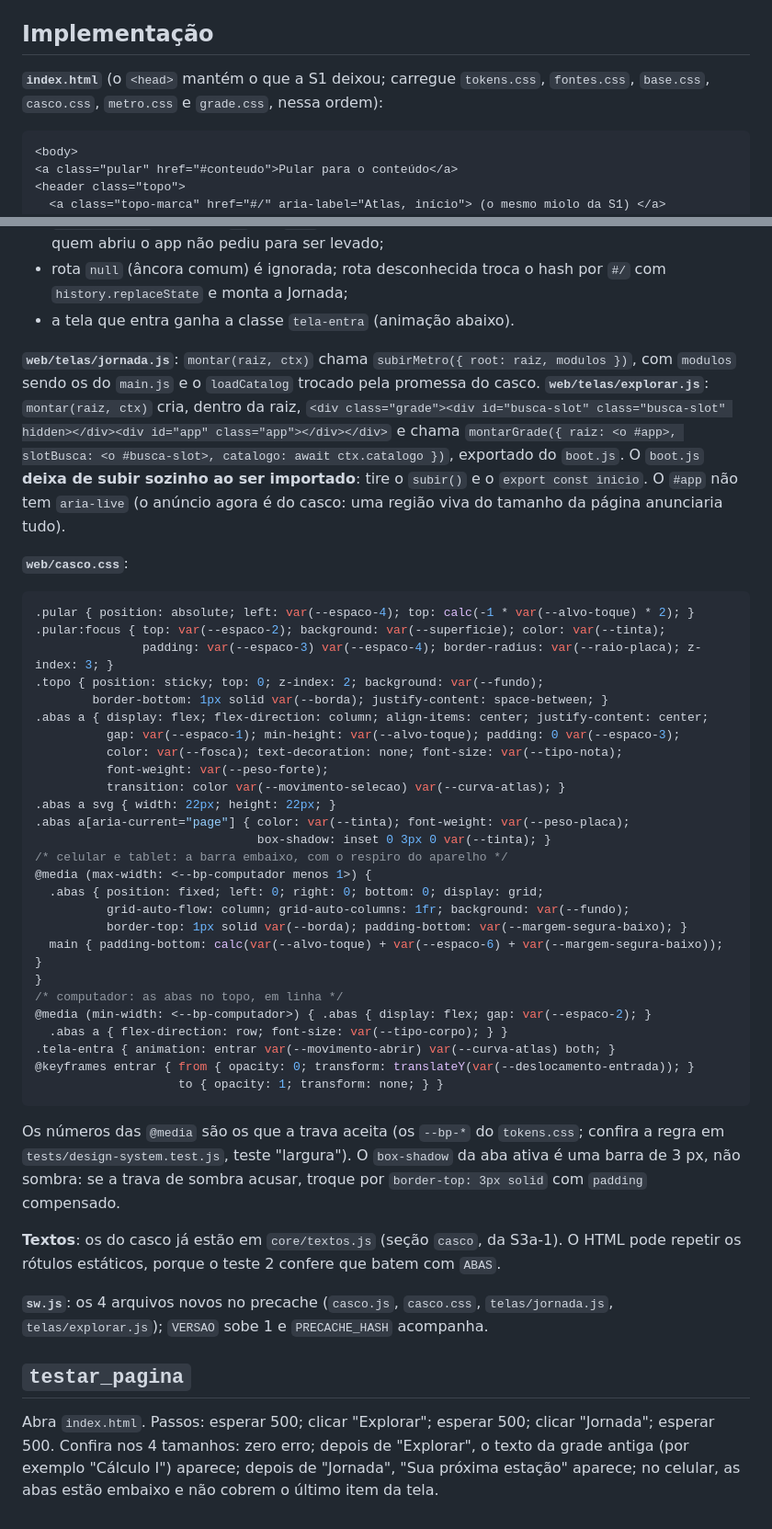
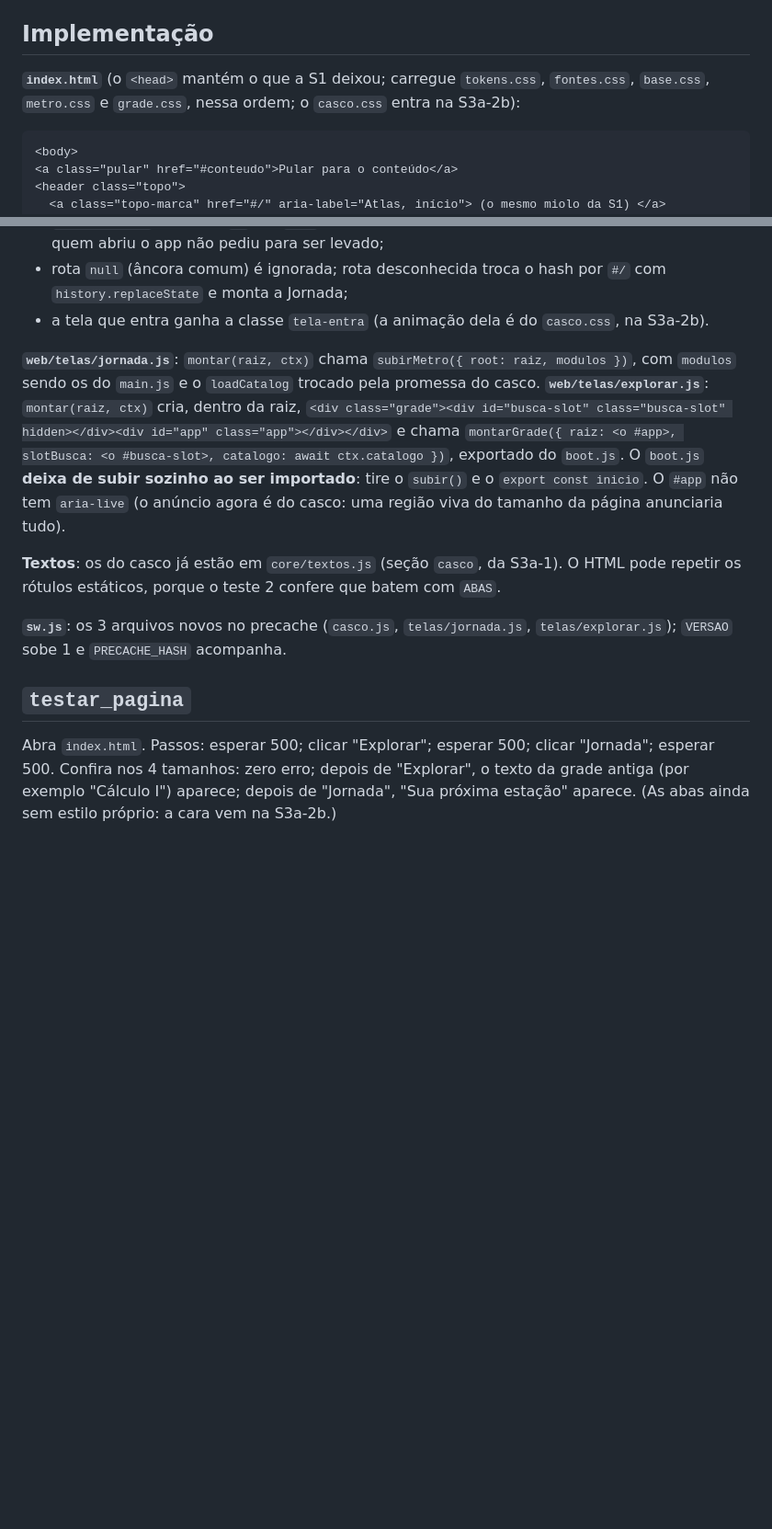
Before and after one commit to lucas-gonzales-dev/atlas-ciencia-da-computacao, a Markdown page: design/v2/S3a2a-casco.md, 2 parts joined by grey strips. Shown at 92% size. Drawn GitHub-style; blank space fills up the shorter version.

````diff
--- a/design/v2/S3a2-casco.md
+++ b/design/v2/S3a2a-casco.md
@@ -33,7 +35,7 @@ Não mudam: `metro.html` (segue de pé até a S3b), `web/metro.js` (o `subirMetr
 
 ## Implementação
 **`index.html`** (o `<head>` mantém o que a S1 deixou; carregue `tokens.css`, `fontes.css`,
-`base.css`, `casco.css`, `metro.css` e `grade.css`, nessa ordem):
+`base.css`, `metro.css` e `grade.css`, nessa ordem; o `casco.css` entra na S3a-2b):
 ```html
 <body>
 <a class="pular" href="#conteudo">Pular para o conteúdo</a>
@@ -70,7 +72,7 @@ Os ícones das abas são desenho próprio, em SVG de linha, `aria-hidden="true"`
   pintura não move o foco nem anuncia**: quem abriu o app não pediu para ser levado;
 - rota `null` (âncora comum) é ignorada; rota desconhecida troca o hash por `#/` com
   `history.replaceState` e monta a Jornada;
-- a tela que entra ganha a classe `tela-entra` (animação abaixo).
+- a tela que entra ganha a classe `tela-entra` (a animação dela é do `casco.css`, na S3a-2b).
 
 **`web/telas/jornada.js`**: `montar(raiz, ctx)` chama `subirMetro({ root: raiz, modulos })`,
 com `modulos` sendo os do `main.js` e o `loadCatalog` trocado pela promessa do casco.
@@ -81,48 +83,14 @@ exportado do `boot.js`. O `boot.js` **deixa de subir sozinho ao ser importado**:
 `subir()` e o `export const inicio`. O `#app` não tem `aria-live` (o anúncio agora é do
 casco: uma região viva do tamanho da página anunciaria tudo).
 
-**`web/casco.css`**:
-```css
-.pular { position: absolute; left: var(--espaco-4); top: calc(-1 * var(--alvo-toque) * 2); }
-.pular:focus { top: var(--espaco-2); background: var(--superficie); color: var(--tinta);
-               padding: var(--espaco-3) var(--espaco-4); border-radius: var(--raio-placa); z-index: 3; }
-.topo { position: sticky; top: 0; z-index: 2; background: var(--fundo);
-        border-bottom: 1px solid var(--borda); justify-content: space-between; }
-.abas a { display: flex; flex-direction: column; align-items: center; justify-content: center;
-          gap: var(--espaco-1); min-height: var(--alvo-toque); padding: 0 var(--espaco-3);
-          color: var(--fosca); text-decoration: none; font-size: var(--tipo-nota);
-          font-weight: var(--peso-forte);
-          transition: color var(--movimento-selecao) var(--curva-atlas); }
-.abas a svg { width: 22px; height: 22px; }
-.abas a[aria-current="page"] { color: var(--tinta); font-weight: var(--peso-placa);
-                               box-shadow: inset 0 3px 0 var(--tinta); }
-/* celular e tablet: a barra embaixo, com o respiro do aparelho */
-@media (max-width: <--bp-computador menos 1>) {
-  .abas { position: fixed; left: 0; right: 0; bottom: 0; display: grid;
-          grid-auto-flow: column; grid-auto-columns: 1fr; background: var(--fundo);
-          border-top: 1px solid var(--borda); padding-bottom: var(--margem-segura-baixo); }
-  main { padding-bottom: calc(var(--alvo-toque) + var(--espaco-6) + var(--margem-segura-baixo)); }
-}
-/* computador: as abas no topo, em linha */
-@media (min-width: <--bp-computador>) { .abas { display: flex; gap: var(--espaco-2); }
-  .abas a { flex-direction: row; font-size: var(--tipo-corpo); } }
-.tela-entra { animation: entrar var(--movimento-abrir) var(--curva-atlas) both; }
-@keyframes entrar { from { opacity: 0; transform: translateY(var(--deslocamento-entrada)); }
-                    to { opacity: 1; transform: none; } }
-```
-Os números das `@media` são os que a trava aceita (os `--bp-*` do `tokens.css`; confira a
-regra em `tests/design-system.test.js`, teste "largura"). O `box-shadow` da aba ativa é
-uma barra de 3 px, não sombra: se a trava de sombra acusar, troque por
-`border-top: 3px solid` com `padding` compensado.
-
 **Textos**: os do casco já estão em `core/textos.js` (seção `casco`, da S3a-1). O HTML pode
 repetir os rótulos estáticos, porque o teste 2 confere que batem com `ABAS`.
 
-**`sw.js`**: os 4 arquivos novos no precache (`casco.js`, `casco.css`, `telas/jornada.js`,
+**`sw.js`**: os 3 arquivos novos no precache (`casco.js`, `telas/jornada.js`,
 `telas/explorar.js`); `VERSAO` sobe 1 e `PRECACHE_HASH` acompanha.
 
 ## `testar_pagina`
 Abra `index.html`. Passos: esperar 500; clicar "Explorar"; esperar 500; clicar "Jornada";
 esperar 500. Confira nos 4 tamanhos: zero erro; depois de "Explorar", o texto da grade
 antiga (por exemplo "Cálculo I") aparece; depois de "Jornada", "Sua próxima estação"
-aparece; no celular, as abas estão embaixo e não cobrem o último item da tela.
+aparece. (As abas ainda sem estilo próprio: a cara vem na S3a-2b.)
````
Also changed, not shown: other parts of design/v2/S3a2a-casco.md (+5 -3 lines), design/v2/README.md (+2 -1 lines), design/v2/S3a2b-casco-cara.md (added, +61 -0 lines).
